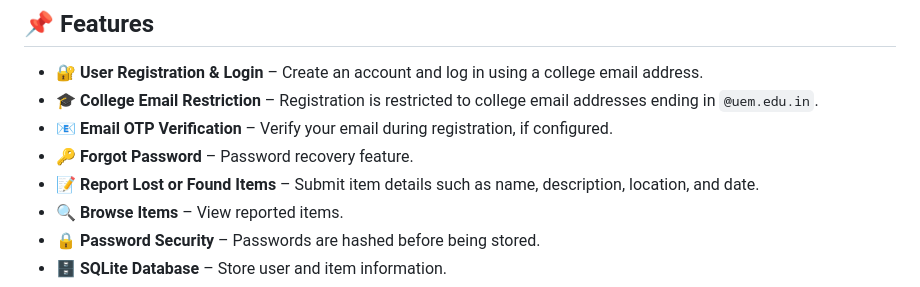
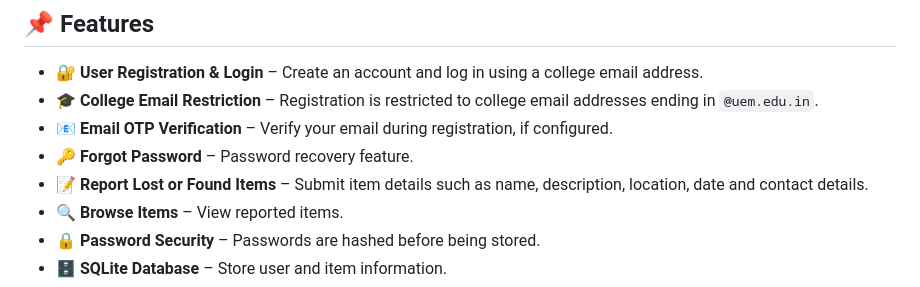
Before and after one commit to Nupurrrrr/Campus-lost-and-found, a Markdown page: README.md, the part around the change. GitHub-like rendering.

```diff
--- a/README.md
+++ b/README.md
@@ -7,7 +7,7 @@ The goal of this project is to make the process of reporting and finding lost be
 - 🎓 **College Email Restriction** – Registration is restricted to college email addresses ending in `@uem.edu.in`.
 - 📧 **Email OTP Verification** – Verify your email during registration, if configured.
 - 🔑 **Forgot Password** – Password recovery feature.
-- 📝 **Report Lost or Found Items** – Submit item details such as name, description, location, and date.
+- 📝 **Report Lost or Found Items** – Submit item details such as name, description, location, date and contact details.
 - 🔍 **Browse Items** – View reported items.
 - 🔒 **Password Security** – Passwords are hashed before being stored.
 - 🗄️ **SQLite Database** – Store user and item information.
```
